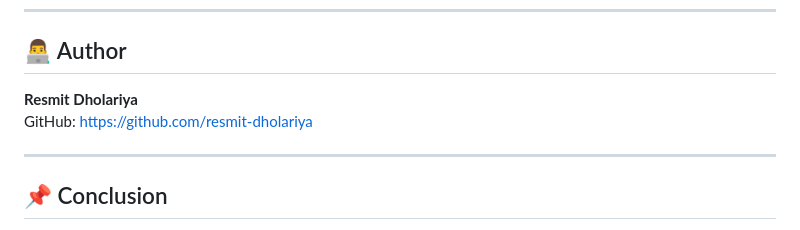
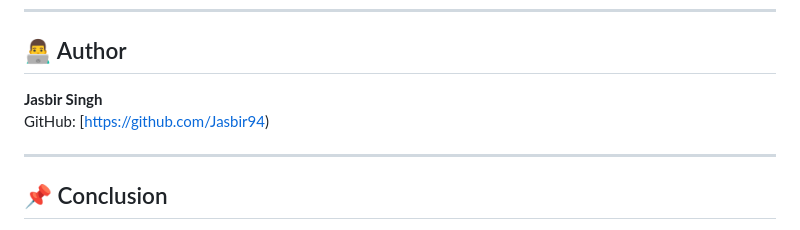
Before and after one commit to Jasbir94/WanderLust, a Markdown page: README.md, the part around the change. Rendered like a GitHub page.

```diff
--- a/README.md
+++ b/README.md
@@ -138,8 +138,8 @@ This project demonstrates complete full-stack development skills, covering front
 
 ## 👨‍💻 Author
 
-**Resmit Dholariya**
-GitHub: https://github.com/resmit-dholariya
+**Jasbir Singh**
+GitHub: [https://github.com/Jasbir94)
 
 ---
 
```
